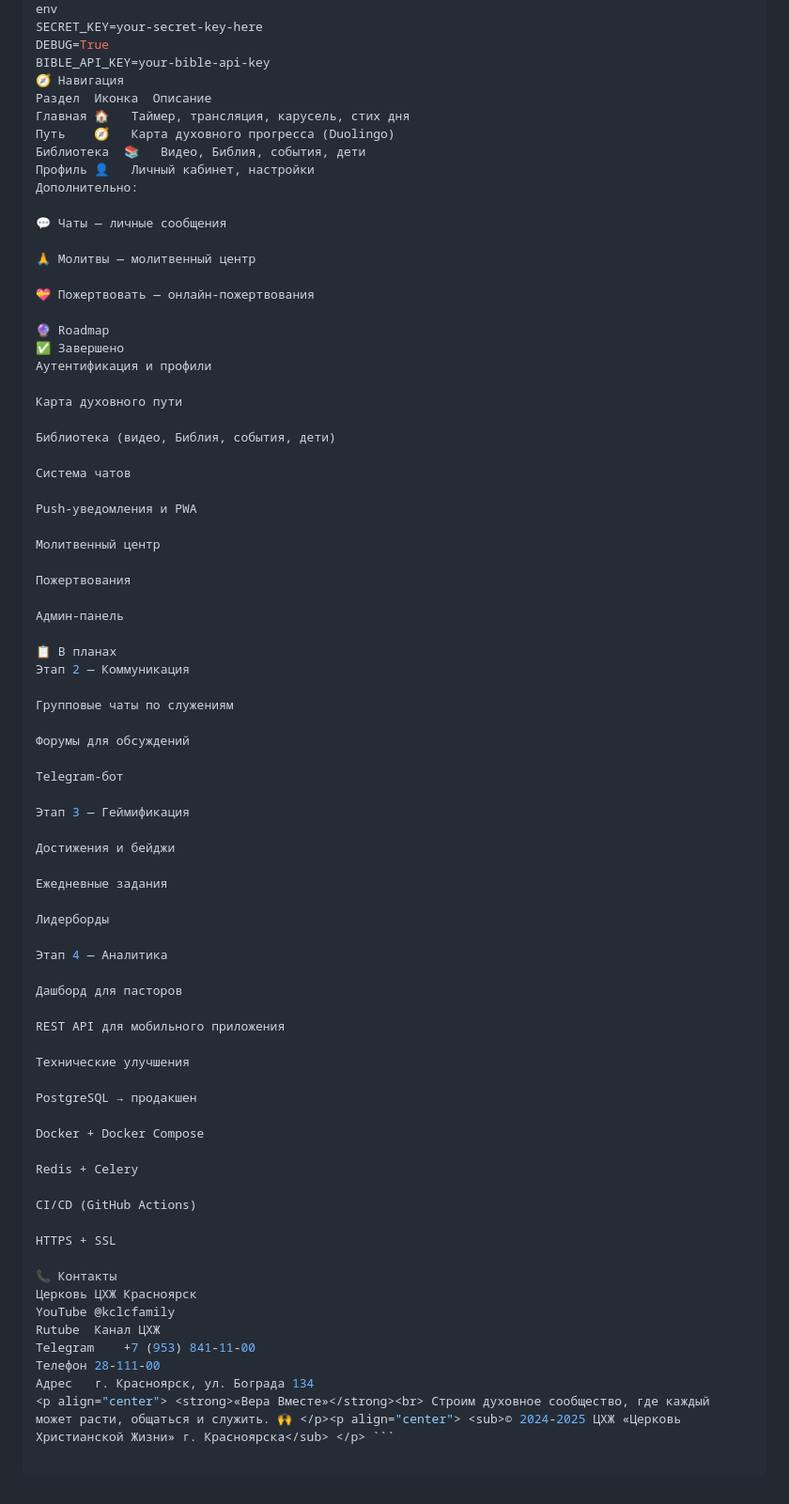
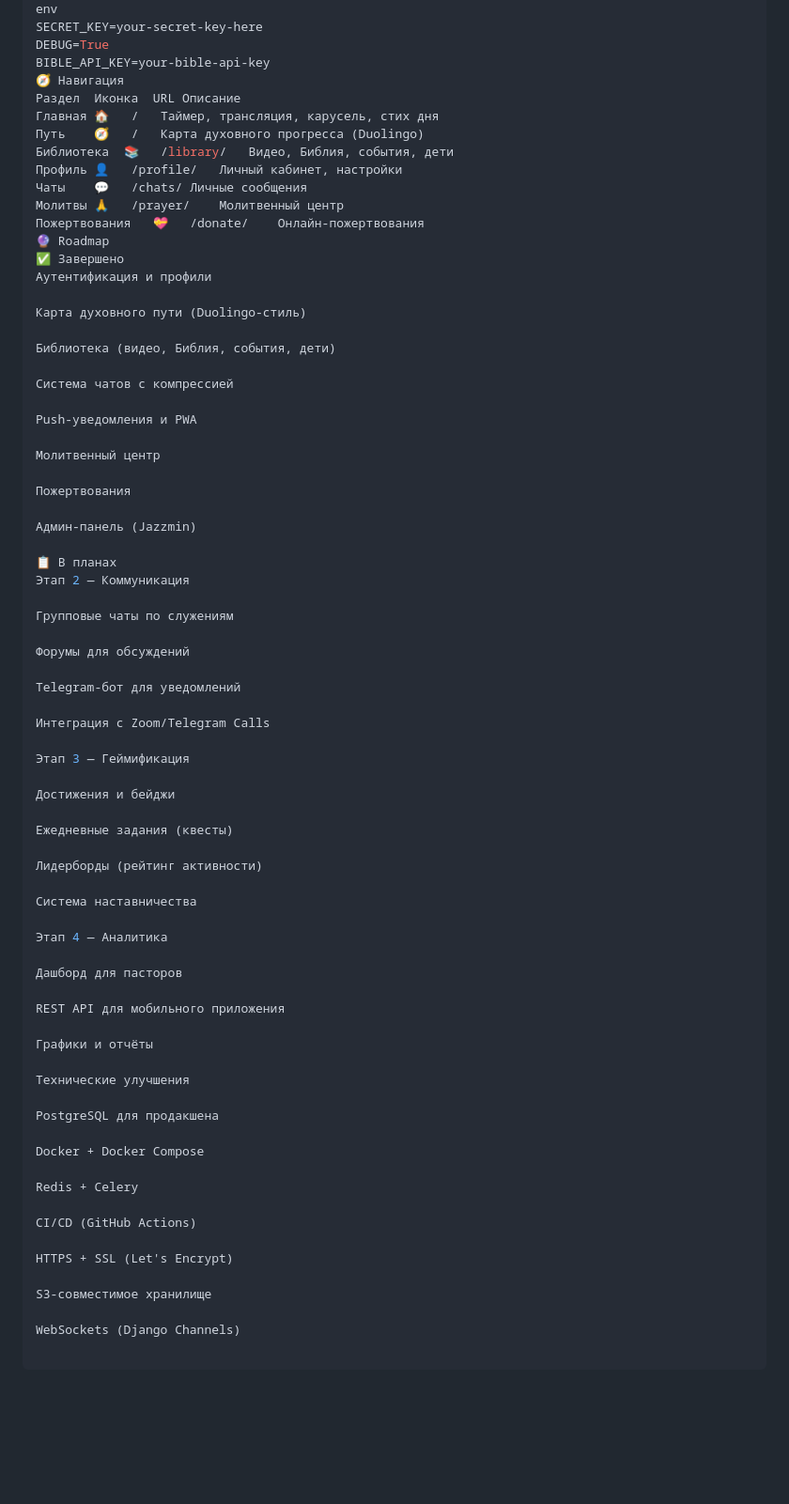
Before and after one commit to sigmachyo/CLC, a Markdown page: README.md, the part around one of its changes. Shown at 94% size. Rendered like a GitHub page; blank space fills up the shorter version.

Commit message:
new_readme_3

````diff
--- a/README.md
+++ b/README.md
@@ -258,28 +234,23 @@ SECRET_KEY=your-secret-key-here
 DEBUG=True
 BIBLE_API_KEY=your-bible-api-key
 🧭 Навигация
-Раздел	Иконка	Описание
-Главная	🏠	Таймер, трансляция, карусель, стих дня
-Путь	🧭	Карта духовного прогресса (Duolingo)
-Библиотека	📚	Видео, Библия, события, дети
-Профиль	👤	Личный кабинет, настройки
-Дополнительно:
-
-💬 Чаты — личные сообщения
-
-🙏 Молитвы — молитвенный центр
-
-💝 Пожертвовать — онлайн-пожертвования
-
+Раздел	Иконка	URL	Описание
+Главная	🏠	/	Таймер, трансляция, карусель, стих дня
+Путь	🧭	/	Карта духовного прогресса (Duolingo)
+Библиотека	📚	/library/	Видео, Библия, события, дети
+Профиль	👤	/profile/	Личный кабинет, настройки
+Чаты	💬	/chats/	Личные сообщения
+Молитвы	🙏	/prayer/	Молитвенный центр
+Пожертвования	💝	/donate/	Онлайн-пожертвования
 🔮 Roadmap
 ✅ Завершено
 Аутентификация и профили
 
-Карта духовного пути
+Карта духовного пути (Duolingo-стиль)
 
 Библиотека (видео, Библия, события, дети)
 
-Система чатов
+Система чатов с компрессией
 
 Push-уведомления и PWA
 
@@ -287,7 +258,7 @@ Push-уведомления и PWA
 
 Пожертвования
 
-Админ-панель
+Админ-панель (Jazzmin)
 
 📋 В планах
 Этап 2 — Коммуникация
@@ -296,15 +267,19 @@ Push-уведомления и PWA
 
 Форумы для обсуждений
 
-Telegram-бот
+Telegram-бот для уведомлений
+
+Интеграция с Zoom/Telegram Calls
 
 Этап 3 — Геймификация
 
 Достижения и бейджи
 
-Ежедневные задания
+Ежедневные задания (квесты)
 
-Лидерборды
+Лидерборды (рейтинг активности)
+
+Система наставничества
 
 Этап 4 — Аналитика
 
@@ -312,9 +287,11 @@ Telegram-бот
 
 REST API для мобильного приложения
 
+Графики и отчёты
+
 Технические улучшения
 
-PostgreSQL → продакшен
+PostgreSQL для продакшена
 
 Docker + Docker Compose
 
@@ -322,13 +299,8 @@ Redis + Celery
 
 CI/CD (GitHub Actions)
 
-HTTPS + SSL
+HTTPS + SSL (Let's Encrypt)
 
-📞 Контакты
-Церковь	ЦХЖ Красноярск
-YouTube	@kclcfamily
-Rutube	Канал ЦХЖ
-Telegram	+7 (953) 841-11-00
-Телефон	28-111-00
-Адрес	г. Красноярск, ул. Бограда 134
-<p align="center"> <strong>«Вера Вместе»</strong><br> Строим духовное сообщество, где каждый может расти, общаться и служить. 🙌 </p><p align="center"> <sub>© 2024-2025 ЦХЖ «Церковь Христианской Жизни» г. Красноярска</sub> </p> ```
+S3-совместимое хранилище
+
+WebSockets (Django Channels)
````
Also changed, not shown: other parts of README.md (+130 -154 lines).
